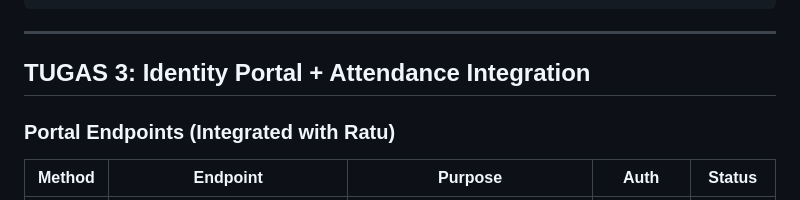
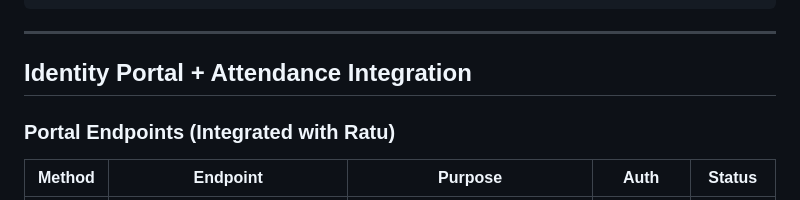
Before and after one commit to Irdinailmunaa/tst-dina-identity-portal, a Markdown page: README.md, the part around one of its changes. Rendered like a GitHub page.

Commit message:
Clean up README

```diff
--- a/README.md
+++ b/README.md
@@ -245,7 +245,7 @@ curl -s -X GET http://localhost:18080/auth/me \
 
 ---
 
-## TUGAS 3: Identity Portal + Attendance Integration
+## Identity Portal + Attendance Integration
 
 ### Portal Endpoints (Integrated with Ratu)
 
```
Also changed, not shown: other parts of README.md (+1 -1 lines).
